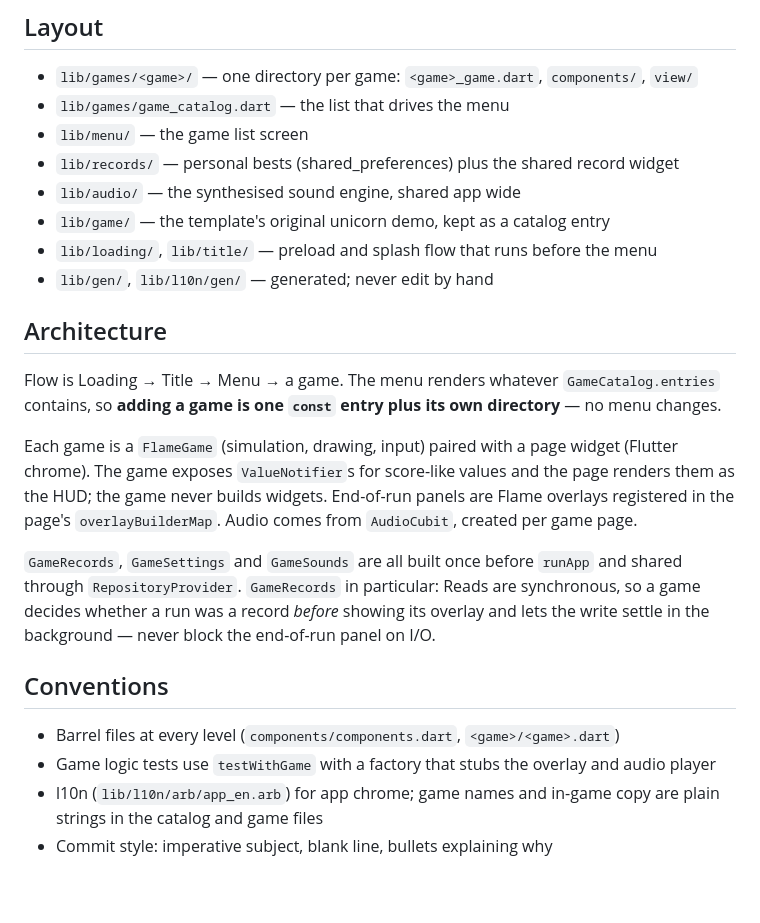
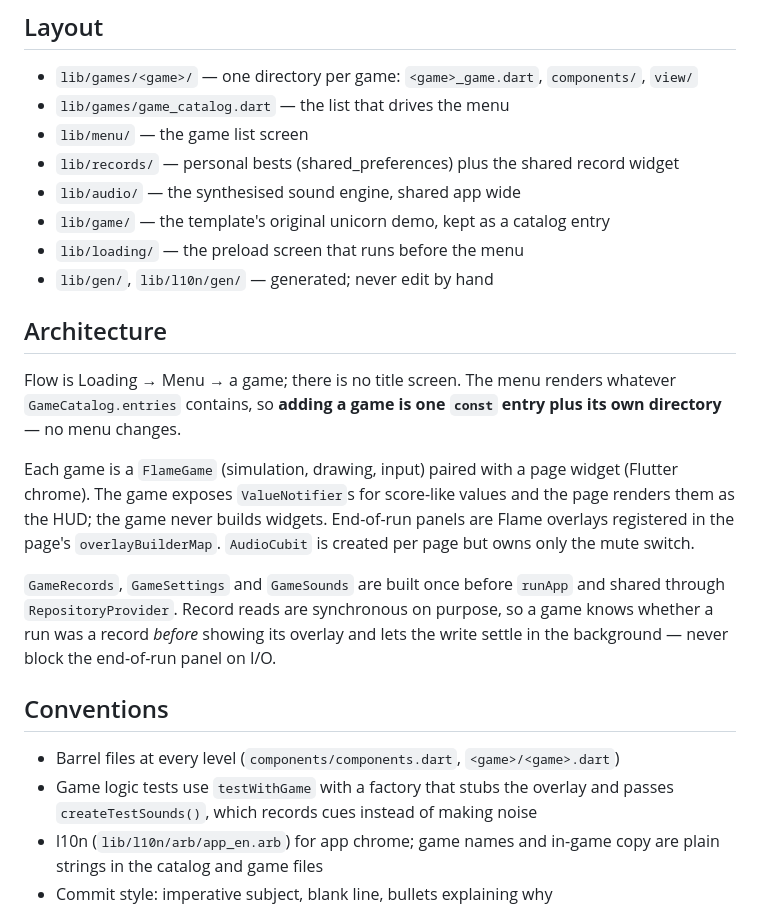
Before and after one commit to MerdanDev/sadagames, a Markdown page: CLAUDE.md, the part around the change. Rendered like a GitHub page; blank space fills up the shorter version.

Commit message:
Correct the repo map after the audio and title changes
Fix a sentence mangled by the last edit, and drop references to the title
screen and to the audio player the tests no longer use.

Co-Authored-By: Claude Opus 4.8 <noreply@anthropic.com>

```diff
--- a/CLAUDE.md
+++ b/CLAUDE.md
@@ -26,28 +26,29 @@ Every command must run through `fvm` — see Gotchas.
 - `lib/records/` — personal bests (shared_preferences) plus the shared record widget
 - `lib/audio/` — the synthesised sound engine, shared app wide
 - `lib/game/` — the template's original unicorn demo, kept as a catalog entry
-- `lib/loading/`, `lib/title/` — preload and splash flow that runs before the menu
+- `lib/loading/` — the preload screen that runs before the menu
 - `lib/gen/`, `lib/l10n/gen/` — generated; never edit by hand
 
 ## Architecture
 
-Flow is Loading → Title → Menu → a game. The menu renders whatever `GameCatalog.entries`
+Flow is Loading → Menu → a game; there is no title screen. The menu renders whatever `GameCatalog.entries`
 contains, so **adding a game is one `const` entry plus its own directory** — no menu changes.
 
 Each game is a `FlameGame` (simulation, drawing, input) paired with a page widget (Flutter
 chrome). The game exposes `ValueNotifier`s for score-like values and the page renders them as
 the HUD; the game never builds widgets. End-of-run panels are Flame overlays registered in the
-page's `overlayBuilderMap`. Audio comes from `AudioCubit`, created per game page.
+page's `overlayBuilderMap`. `AudioCubit` is created per page but owns only the mute switch.
 
-`GameRecords`, `GameSettings` and `GameSounds` are all built once before `runApp` and shared
-through `RepositoryProvider`. `GameRecords` in particular: Reads
-are synchronous, so a game decides whether a run was a record *before* showing its overlay and
-lets the write settle in the background — never block the end-of-run panel on I/O.
+`GameRecords`, `GameSettings` and `GameSounds` are built once before `runApp` and shared through
+`RepositoryProvider`. Record reads are synchronous on purpose, so a game knows whether a run was
+a record *before* showing its overlay and lets the write settle in the background — never block
+the end-of-run panel on I/O.
 
 ## Conventions
 
 - Barrel files at every level (`components/components.dart`, `<game>/<game>.dart`)
-- Game logic tests use `testWithGame` with a factory that stubs the overlay and audio player
+- Game logic tests use `testWithGame` with a factory that stubs the overlay and passes
+  `createTestSounds()`, which records cues instead of making noise
 - l10n (`lib/l10n/arb/app_en.arb`) for app chrome; game names and in-game copy are plain
   strings in the catalog and game files
 - Commit style: imperative subject, blank line, bullets explaining why
```
